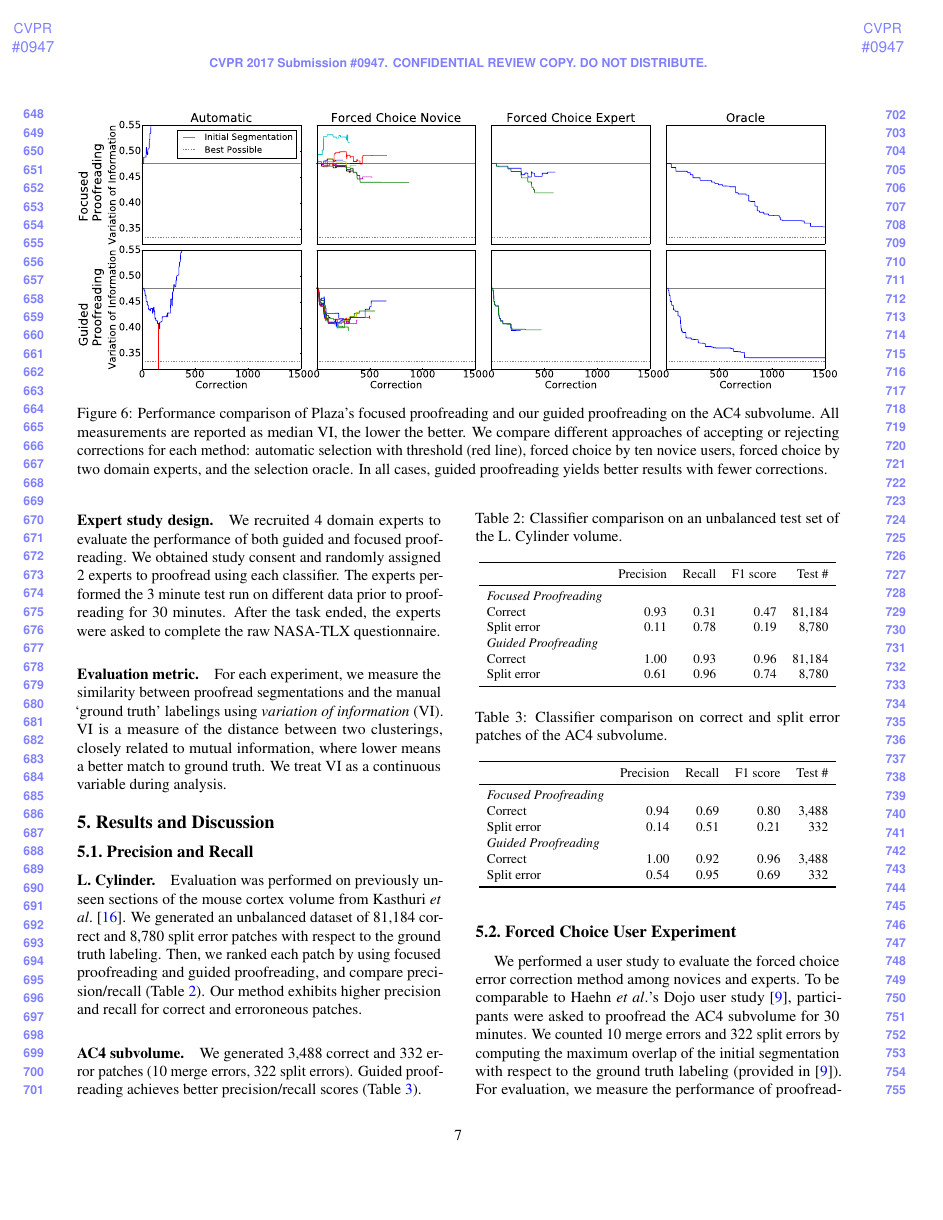
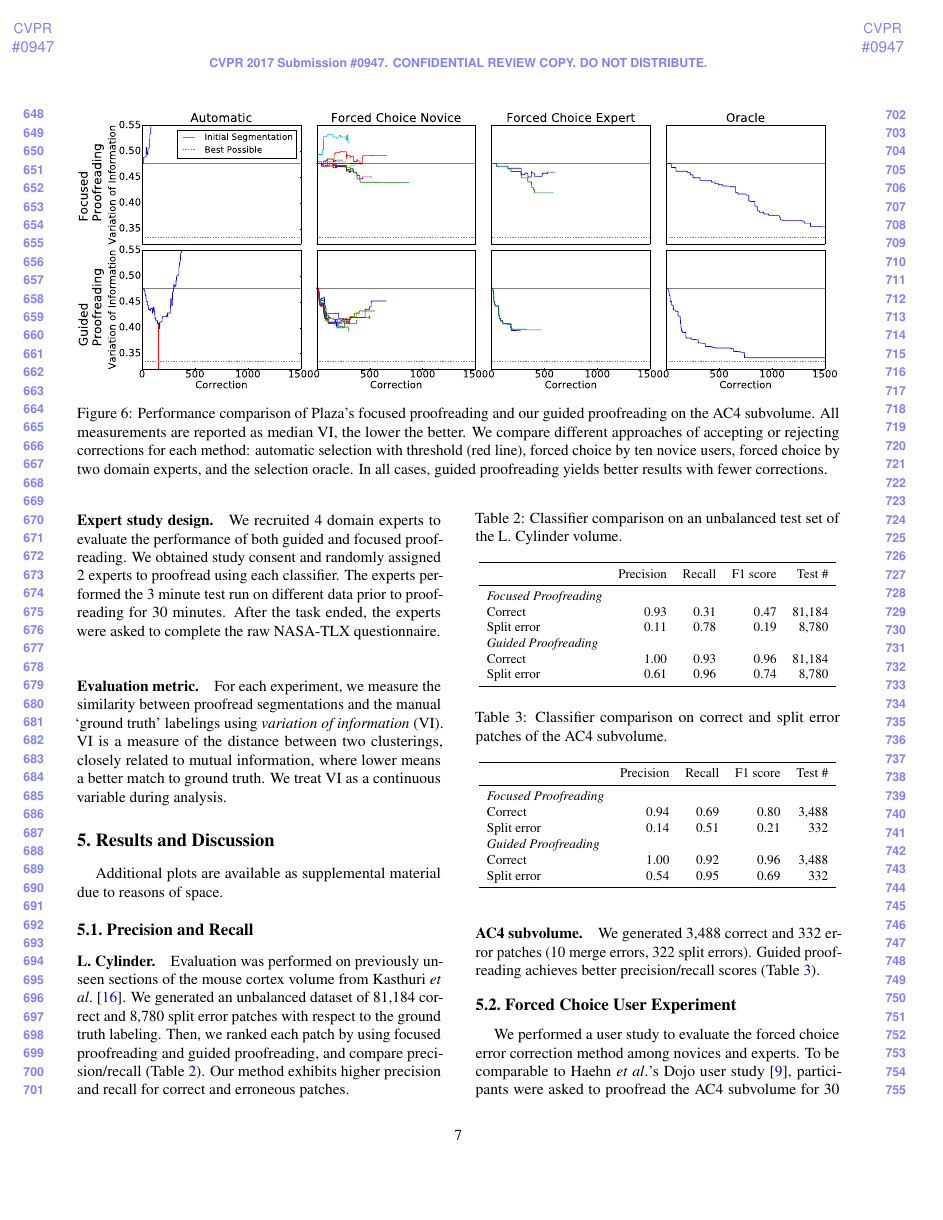
Before and after one commit to VCG/gp, a LaTeX paper (paper/guidedproofreading_review.tex, which reads paper/results.tex): page 7 of 10. The pictures show the PDF file paper/guidedproofreading_review.pdf that the author committed with the source.

Commit message:
More fixes.

```diff
--- a/paper/results.tex
+++ b/paper/results.tex
@@ -1,10 +1,11 @@
 \section{Results and Discussion}
 
 %We measure the performance of proofreading quantitatively by comparing VI scores of segmentations against ground truth labelings. Lower VI scores indicate less distance to the ground truth and a better segmentation. For all experiments, we report the VI score of the initial segmentation followed by the VI score of the proofreading output.
+Additional plots are available as supplemental material due to reasons of space.
 
 \subsection{Precision and Recall}
 
-\paragraph{L.~Cylinder.} Evaluation was performed on previously unseen sections of the mouse cortex volume from Kasthuri~\etal~\cite{kasthuri2015saturated}. We generated an unbalanced dataset of 81,184 correct and 8,780 split error patches with respect to the ground truth labeling. Then, we ranked each patch by using focused proofreading and guided proofreading, and compare precision/recall (Table \ref{tab:prcyl}). Our method exhibits higher precision and recall for correct and erroroneous patches.
+\paragraph{L.~Cylinder.} Evaluation was performed on previously unseen sections of the mouse cortex volume from Kasthuri~\etal~\cite{kasthuri2015saturated}. We generated an unbalanced dataset of 81,184 correct and 8,780 split error patches with respect to the ground truth labeling. Then, we ranked each patch by using focused proofreading and guided proofreading, and compare precision/recall (Table \ref{tab:prcyl}). Our method exhibits higher precision and recall for correct and erroneous patches.
 
 \begin{table}[t]
 \caption{Classifier comparison on an unbalanced test set of the L.~Cylinder volume.}%While the training of our classifier is more expensive, testing accuracy is superior. }
@@ -46,12 +47,12 @@ Split error & 0.54 & 0.95 & 0.69 & 332 \\
 \label{tab:prac4}
 \end{table}
 
-\begin{figure*}[t]
+\begin{figure}[t]
 \centering
 \includegraphics[width=\linewidth]{gfx/ac4boxplot.pdf}
 \caption{VI distributions of guided proofreading (GP), focused proofreading (FP) and Dojo output across slices of the AC4 subvolume, with different error correction approaches. The variation resulting from performance of FP with automatic selection is $4.5\times$ higher than GP (as indicated by the arrow), with median VI of $1.9$ and $SD=0.496$.}
 \label{fig:ac4boxplot}
-\end{figure*}
+\end{figure}
 
 \subsection{Forced Choice User Experiment}
 We performed a user study to evaluate the forced choice error correction method among novices and experts. To be comparable to Haehn~\etal's Dojo user study~\cite{haehn_dojo_2014}, participants were asked to proofread the AC4 subvolume for 30 minutes. We counted 10 merge errors and 322 split errors by computing the maximum overlap of the initial segmentation with respect to the ground truth labeling (provided in \cite{haehn_dojo_2014}). For evaluation, we measure the performance of proofreading quantitatively by comparing VI scores of segmentations. Median VI $=0.476$ ($SD=0.089$), with mean VI $=0.512$ ($SD=0.09$). Most novices and all experts were able to improve upon this score with both focused proofreading and guided proofreading (Fig.~\ref{fig:ac4trails}).
@@ -69,7 +70,7 @@ We performed a user study to evaluate the forced choice error correction method
 
 \paragraph{Automatic selection with threshold.} Focused proofreading was not designed to run automatically. This explains the poor performance on the AC4 subvolume (VI of $1.9$, $SD=0.496$) and on the L.~Cylinder dataset (VI of $2.75$, $SD=0.789$). For guided proofreading, we set $p_t=0.95$ for both datasets. This reduces median VI in the AC4 subvolume to $0.398$ ($SD=0.068$). This result is comparable to expert performance. Guided proofreading also reduces VI in the L.~Cylinder data to $0.352$ ($SD=0.087$).
 
-\paragraph{Merge Error Detection} Guided proofreading performs merge error detection prior to split error detection. The classifier found 10 merge errors in the AC4 subvolume, of which 4 reduced VI. Automatic selection with $p_t=0.95$ corrected 6 of these errors (Prec./Recall 0.87/0.80, F1-score 0.80). This was not captured in median VI, but resulted in a mean VI reduction from $0.512$ ($SD=0.09$) to $0.509$ ($SD=0.086$). The selection oracle reduced mean VI with only merge errors to $0.508$ ($SD=0.086$). In the forced choice user study, novices marked 1.9 merge errors for correction and reduced mean VI to $0.502$ (experts marked 2, VI $0.503$, $SD=0.086$). This shows how hard it is to identify merge errors. In 50 sections of the L.~Cylinder dataset, 151 merge errors were automatically found of which 17 reduced VI. Automatic selection with $p_t=0.95$ corrected 6 true VI-reducing errors and 30 VI-increasing ones (Prec./Recall 0.82/0.73, f1-score 0.77) to negligible VI effect.
+\paragraph{Merge Error Detection} Guided proofreading performs merge error detection prior to split error detection. The classifier found 10 merge errors in the AC4 subvolume, of which 4 reduced VI. Automatic selection with $p_t=0.95$ corrected 6 of these errors (Prec./Recall 0.87/0.80, F1-score 0.80). This was not captured in median VI, but resulted in a mean VI reduction from $0.512$ ($SD=0.09$) to $0.509$ ($SD=0.086$). The selection oracle reduced mean VI with only merge errors to $0.508$ ($SD=0.086$). In the forced choice user study, novices marked 1.9 merge errors for correction and reduced mean VI to $0.502$ (experts marked 2, VI $0.503$, $SD=0.086$). This shows how hard it is to identify merge errors. In 50 sections of the L.~Cylinder dataset, 151 merge errors were automatically found of which 17 reduced VI. Automatic selection with $p_t=0.95$ corrected 6 true VI-reducing errors and 30 VI-increasing ones (Prec./Recall 0.82/0.73, F1-score 0.77) to negligible VI effect.
 
 %\subsection{Limitations}
 %Guided proofreading works on 2D image sections. This enables error correction without a computationally expensive alignment process. However, the output requires an additional (block-)merging step prior to 3D  analysis.
```
Also changed, not shown: paper/guidedproofreading_review.pdf, 1 other file.
